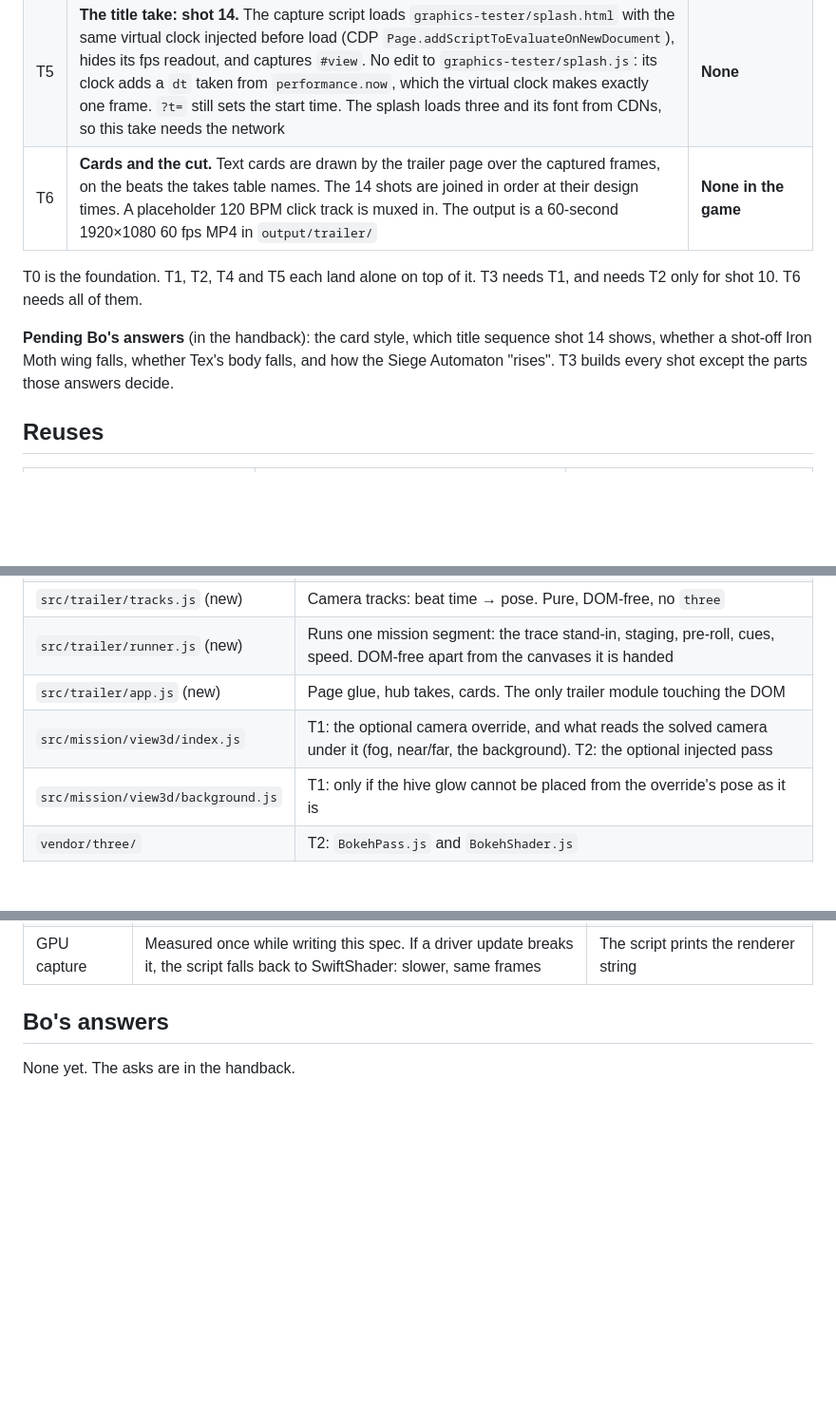
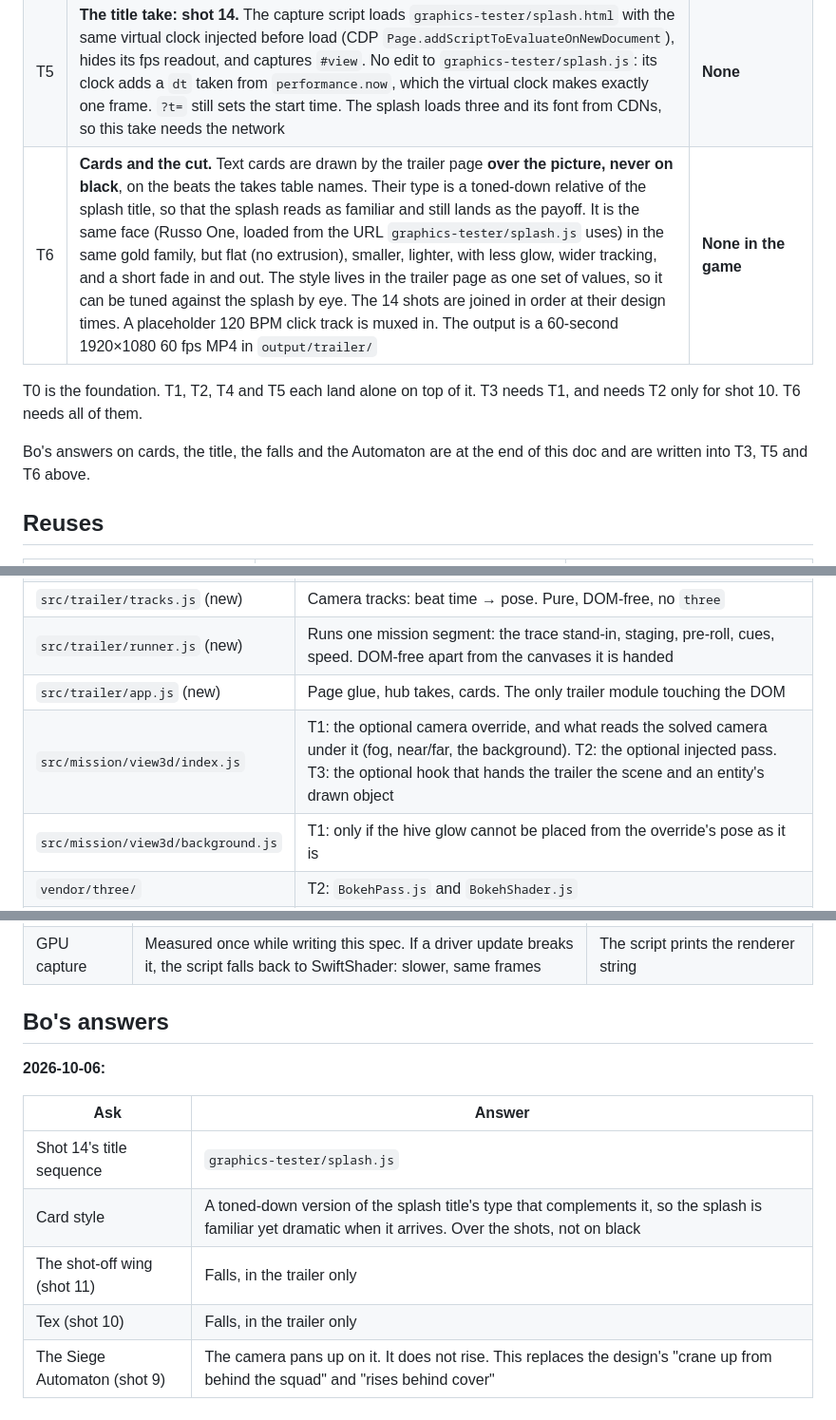
Before and after one commit to jeffrobot494/side-scroller, a Markdown page: tech/trailer.md, 3 parts joined by grey strips. Shown at 95% size. GitHub-like rendering; blank space fills up the shorter version.

Commit message:
Spec: trailer — Bo's answers (splash title, card type, trailer-only falls, pan up)
Co-Authored-By: Claude Opus 5.5 <noreply@anthropic.com>

```diff
--- a/tech/trailer.md
+++ b/tech/trailer.md
@@ -22,10 +22,10 @@ How the 60-second trailer in `design/trailer.md` is rendered by the game itself:
 | T4 | **The hub takes: shots 2, 3 and 13.** The page builds its own one-seat session through `createLoopback` and `createSession`, and mounts a real `Hub` on it. Its command handler does **not** run rounds: `src/main.js`'s handler calls `runRound()` on `roundClosed` and would start a real mission inside a hub take. Staging uses the session's commands where one exists: `hire` for Tex, `deploy`, and a scripted `missionResult` that kills Tex and pays the survivors their XP. **Where no command exists, staging writes the campaign state directly:** leads placed one per beat (arrivals are random and private, `arriveLeads` in `src/game/state.js`), one lead's `daysLeft` run out, and `outcome` set to `won` and then `lost` for the two end screens (one campaign cannot reach both). The page is captured with `Page.captureScreenshot` at 2× the output size. The camera moves on these shots (slow zoom on Tex's card, slow move on the screen) are a crop and scale applied to the captured frames | **None in the game** |
 | T5 | **The title take: shot 14.** The capture script loads `graphics-tester/splash.html` with the same virtual clock injected before load (CDP `Page.addScriptToEvaluateOnNewDocument`), hides its fps readout, and captures `#view`. No edit to `graphics-tester/splash.js`: its clock adds a `dt` taken from `performance.now`, which the virtual clock makes exactly one frame. `?t=` still sets the start time. The splash loads three and its font from CDNs, so this take needs the network | **None** |
-| T6 | **Cards and the cut.** Text cards are drawn by the trailer page over the captured frames, on the beats the takes table names. The 14 shots are joined in order at their design times. A placeholder 120 BPM click track is muxed in. The output is a 60-second 1920×1080 60 fps MP4 in `output/trailer/` | **None in the game** |
+| T6 | **Cards and the cut.** Text cards are drawn by the trailer page **over the picture, never on black**, on the beats the takes table names. Their type is a toned-down relative of the splash title, so that the splash reads as familiar and still lands as the payoff. It is the same face (Russo One, loaded from the URL `graphics-tester/splash.js` uses) in the same gold family, but flat (no extrusion), smaller, lighter, with less glow, wider tracking, and a short fade in and out. The style lives in the trailer page as one set of values, so it can be tuned against the splash by eye. The 14 shots are joined in order at their design times. A placeholder 120 BPM click track is muxed in. The output is a 60-second 1920×1080 60 fps MP4 in `output/trailer/` | **None in the game** |
 
 T0 is the foundation. T1, T2, T4 and T5 each land alone on top of it. T3 needs T1, and needs T2 only for shot 10. T6 needs all of them.
 
-**Pending Bo's answers** (in the handback): the card style, which title sequence shot 14 shows, whether a shot-off Iron Moth wing falls, whether Tex's body falls, and how the Siege Automaton "rises". T3 builds every shot except the parts those answers decide.
+Bo's answers on cards, the title, the falls and the Automaton are at the end of this doc and are written into T3, T5 and T6 above.
 
 ## Reuses
 
@@ -59,7 +59,7 @@ T0 is the foundation. T1, T2, T4 and T5 each land alone on top of it. T3 needs T
 | `src/trailer/tracks.js` (new) | Camera tracks: beat time → pose. Pure, DOM-free, no `three` |
 | `src/trailer/runner.js` (new) | Runs one mission segment: the trace stand-in, staging, pre-roll, cues, speed. DOM-free apart from the canvases it is handed |
 | `src/trailer/app.js` (new) | Page glue, hub takes, cards. The only trailer module touching the DOM |
-| `src/mission/view3d/index.js` | T1: the optional camera override, and what reads the solved camera under it (fog, near/far, the background). T2: the optional injected pass |
+| `src/mission/view3d/index.js` | T1: the optional camera override, and what reads the solved camera under it (fog, near/far, the background). T2: the optional injected pass. T3: the optional hook that hands the trailer the scene and an entity's drawn object |
 | `src/mission/view3d/background.js` | T1: only if the hive glow cannot be placed from the override's pose as it is |
 | `vendor/three/` | T2: `BokehPass.js` and `BokehShader.js` |
 | `.gitignore` | T0: `output/trailer/` |
@@ -111,4 +113,12 @@ Conventions that apply: `mission.js` still never imports `three`, and the view s
 
 ## Bo's answers
 
-None yet. The asks are in the handback.
+**2026-10-06:**
+
+| Ask | Answer |
+|---|---|
+| Shot 14's title sequence | `graphics-tester/splash.js` |
+| Card style | A toned-down version of the splash title's type that complements it, so the splash is familiar yet dramatic when it arrives. Over the shots, not on black |
+| The shot-off wing (shot 11) | Falls, in the trailer only |
+| Tex (shot 10) | Falls, in the trailer only |
+| The Siege Automaton (shot 9) | The camera pans up on it. It does not rise. This replaces the design's "crane up from behind the squad" and "rises behind cover" |
```
Also changed, not shown: other parts of tech/trailer.md (+3 -1 lines).
